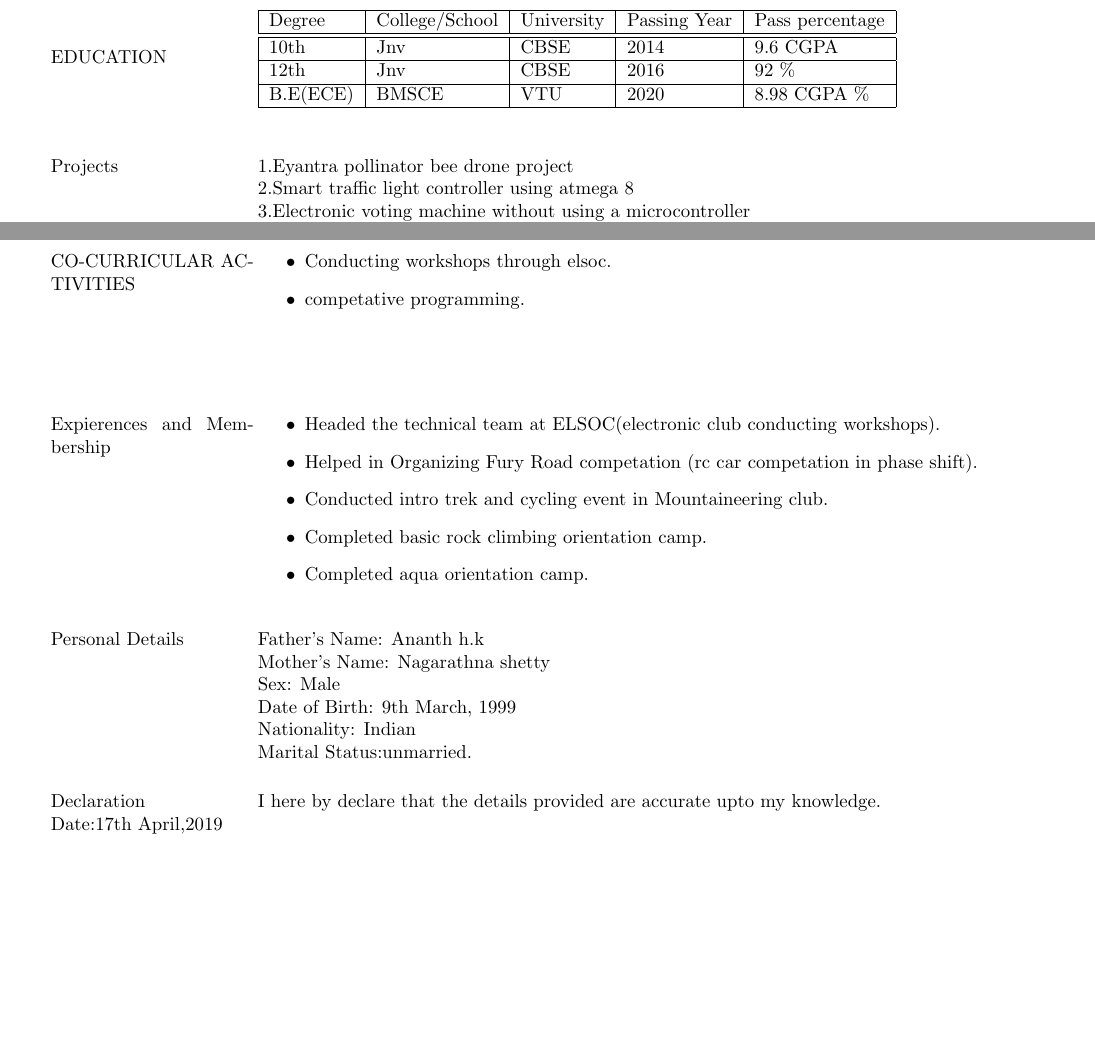
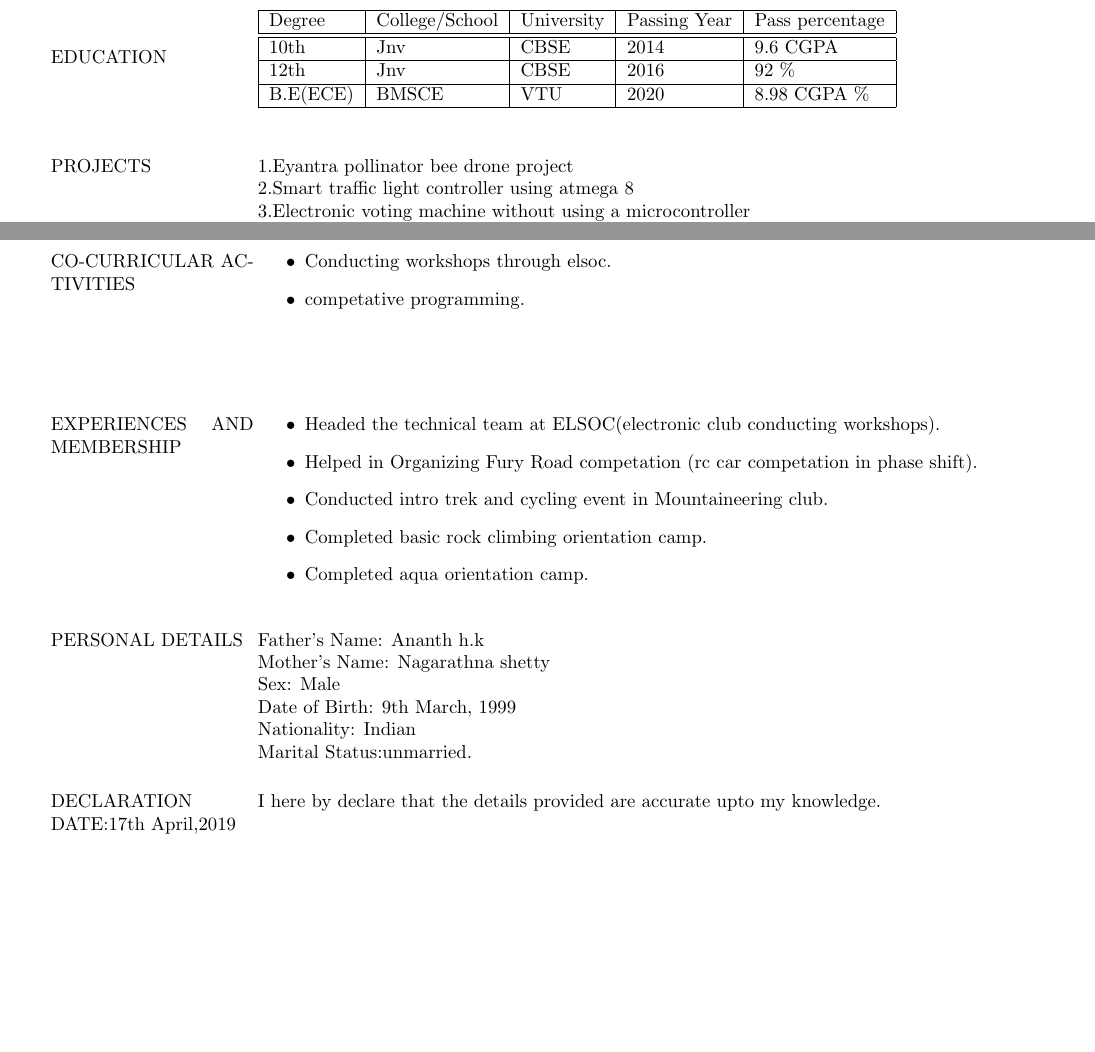
Before and after one commit to amith-shetty/AmithAShetty_Resume, a LaTeX CV (resume.tex): two parts of pages 1 and 2 of 2, joined at a grey line, cut so that both start at the same text. Compiled offline with pdfLaTeX.

Commit message:
capitalize headings

```diff
--- a/resume.tex
+++ b/resume.tex
@@ -76,7 +76,7 @@ B.E(ECE) & BMSCE & VTU & 2020 & 8.98 CGPA \%  \\
 
 
 	\begin{minipage}[t][3cm][t]{0.2\textwidth}
-		Projects
+		PROJECTS
 
 	\end{minipage}
 	\begin{minipage}[t][3cm][t]{0.8\textwidth}
@@ -191,7 +191,7 @@ B.E(ECE) & BMSCE & VTU & 2020 & 8.98 CGPA \%  \\
 
 
 		\begin{minipage}[t][4cm][t]{0.2\textwidth}
-		Expierences and Membership
+		EXPERIENCES AND MEMBERSHIP
 
 	\end{minipage}
 	\begin{minipage}[t][4cm][t]{0.8\textwidth}
@@ -224,9 +224,9 @@ B.E(ECE) & BMSCE & VTU & 2020 & 8.98 CGPA \%  \\
 
 
 		\begin{minipage}[t][2cm][t]{0.2\textwidth}
-		Declaration
+		DECLARATION
 		\\
-		Date:17th April,2019
+		DATE:17th April,2019
 
 	\end{minipage}
 	\begin{minipage}[t][2cm][t]{0.8\textwidth}
```
Also changed, not shown: resume.pdf, resume.tex (2 more changed lines), 2 other files.
